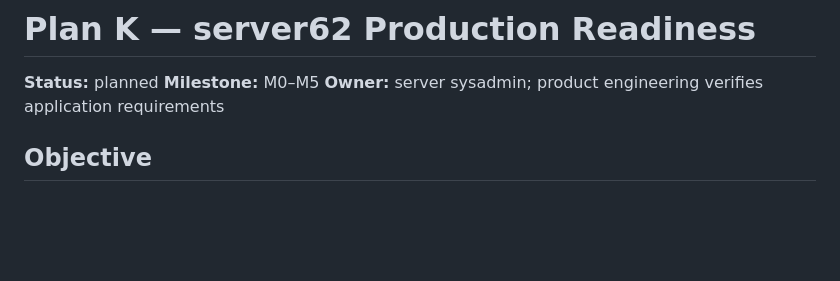
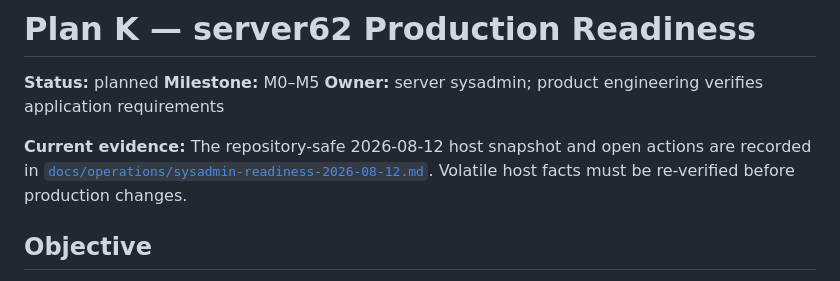
Before and after one commit to pkoka888/prace-a1-core, a Markdown page: plans/2026-08-12-plan-k-server62-readiness.md, the part around the change. Drawn GitHub-style; blank space fills up the shorter version.

Commit message:
docs: record sanitized sysadmin readiness evidence

```diff
--- a/plans/2026-08-12-plan-k-server62-readiness.md
+++ b/plans/2026-08-12-plan-k-server62-readiness.md
@@ -3,6 +3,11 @@
 **Status:** planned
 **Milestone:** M0–M5
 **Owner:** server sysadmin; product engineering verifies application requirements
+
+**Current evidence:** The repository-safe 2026-08-12 host snapshot and open
+actions are recorded in
+[`docs/operations/sysadmin-readiness-2026-08-12.md`](../docs/operations/sysadmin-readiness-2026-08-12.md).
+Volatile host facts must be re-verified before production changes.
 
 ## Objective
 
```
Also changed, not shown: docs/operations/sysadmin-readiness-2026-08-12.md (added, +92 -0 lines).
